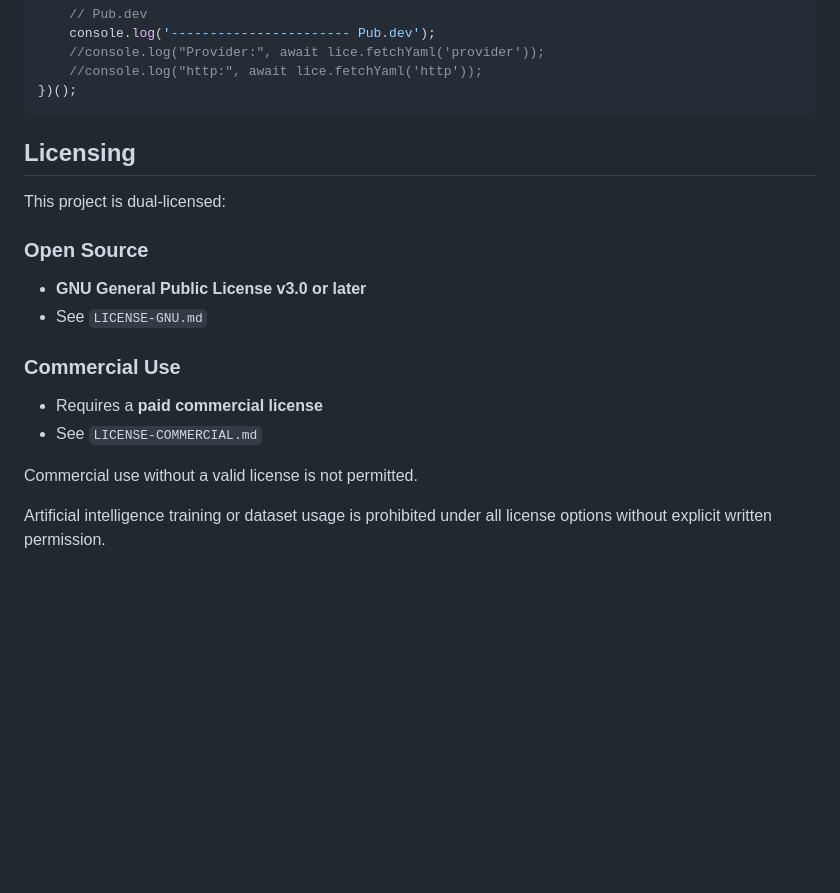
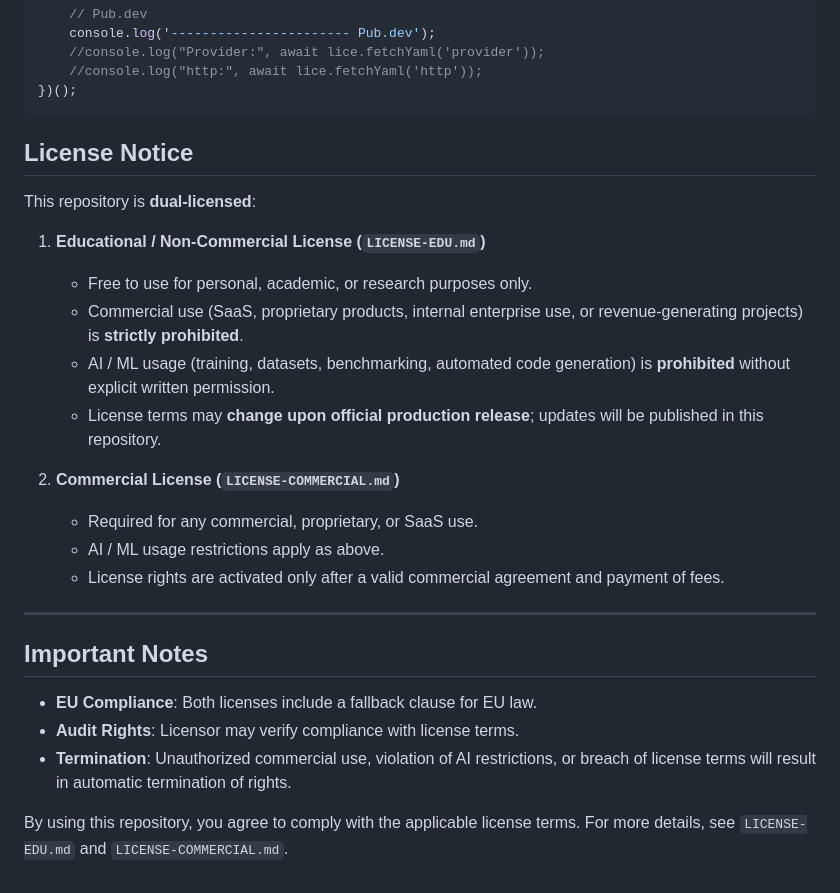
Before and after one commit to freebug62/licerepo, a Markdown page: README.md, the part around the change. GitHub-like rendering; blank space fills up the shorter version.

Commit message:
uppdated readme.

````diff
--- a/README.md
+++ b/README.md
@@ -115,21 +115,28 @@ const Licerepo = require('./bin/Licerepo');
 })();
 ```
 
-## Licensing
+## License Notice
 
-This project is dual-licensed:
+This repository is **dual-licensed**:
 
-### Open Source
+1. **Educational / Non-Commercial License (`LICENSE-EDU.md`)**
+   - Free to use for personal, academic, or research purposes only.
+   - Commercial use (SaaS, proprietary products, internal enterprise use, or revenue-generating projects) is **strictly prohibited**.
+   - AI / ML usage (training, datasets, benchmarking, automated code generation) is **prohibited** without explicit written permission.
+   - License terms may **change upon official production release**; updates will be published in this repository.
 
-- **GNU General Public License v3.0 or later**
-- See `LICENSE-GNU.md`
+2. **Commercial License (`LICENSE-COMMERCIAL.md`)**
+   - Required for any commercial, proprietary, or SaaS use.
+   - AI / ML usage restrictions apply as above.
+   - License rights are activated only after a valid commercial agreement and payment of fees.
 
-### Commercial Use
+---
 
-- Requires a **paid commercial license**
-- See `LICENSE-COMMERCIAL.md`
+## Important Notes
 
-Commercial use without a valid license is not permitted.
+- **EU Compliance**: Both licenses include a fallback clause for EU law.
+- **Audit Rights**: Licensor may verify compliance with license terms.
+- **Termination**: Unauthorized commercial use, violation of AI restrictions, or breach of license terms will result in automatic termination of rights.
 
-Artificial intelligence training or dataset usage is prohibited under
-all license options without explicit written permission.
+By using this repository, you agree to comply with the applicable license terms.
+For more details, see `LICENSE-EDU.md` and `LICENSE-COMMERCIAL.md`.
````
